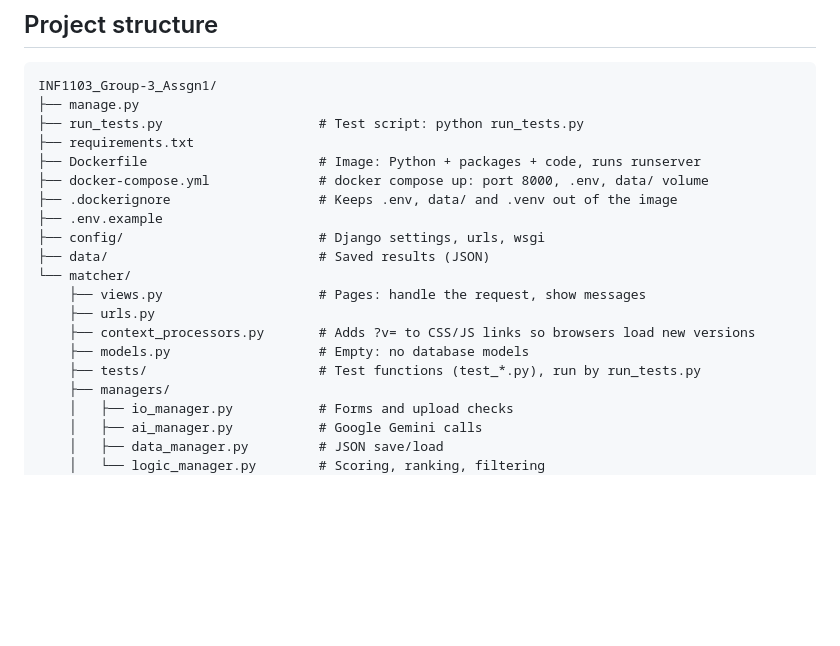
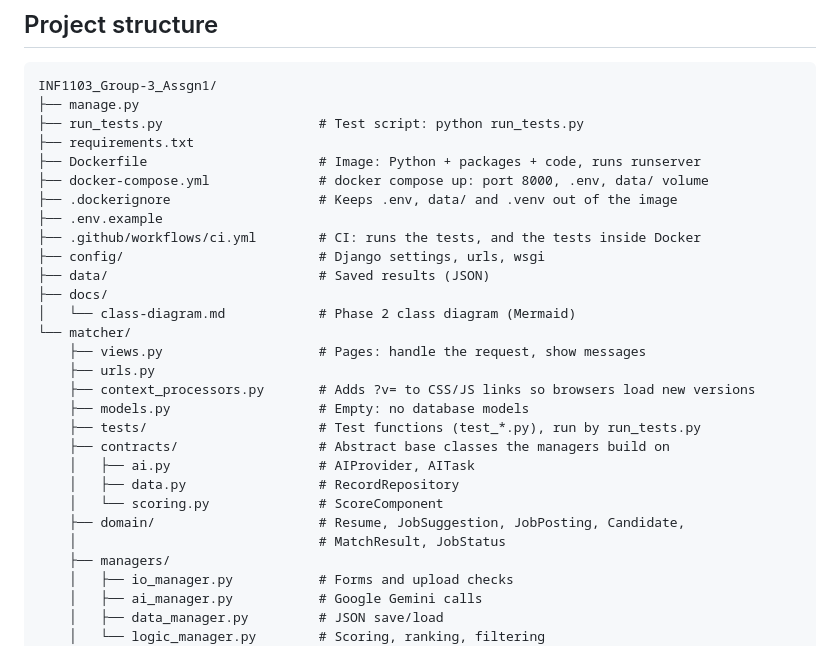
Before and after one commit to zeeEXE06/INF1103_Group-3_Assgn1, a Markdown page: README.md, the part around the change. GitHub-like rendering; blank space fills up the shorter version.

Commit message:
Show the new folders in the README's project structure
Adds the CI workflow, docs/ with the class diagram, and the
matcher/contracts and matcher/domain packages.

```diff
--- a/README.md
+++ b/README.md
@@ -265,14 +265,23 @@ INF1103_Group-3_Assgn1/
 ├── docker-compose.yml              # docker compose up: port 8000, .env, data/ volume
 ├── .dockerignore                   # Keeps .env, data/ and .venv out of the image
 ├── .env.example
+├── .github/workflows/ci.yml        # CI: runs the tests, and the tests inside Docker
 ├── config/                         # Django settings, urls, wsgi
 ├── data/                           # Saved results (JSON)
+├── docs/
+│   └── class-diagram.md            # Phase 2 class diagram (Mermaid)
 └── matcher/
     ├── views.py                    # Pages: handle the request, show messages
     ├── urls.py
     ├── context_processors.py       # Adds ?v= to CSS/JS links so browsers load new versions
     ├── models.py                   # Empty: no database models
     ├── tests/                      # Test functions (test_*.py), run by run_tests.py
+    ├── contracts/                  # Abstract base classes the managers build on
+    │   ├── ai.py                   # AIProvider, AITask
+    │   ├── data.py                 # RecordRepository
+    │   └── scoring.py              # ScoreComponent
+    ├── domain/                     # Resume, JobSuggestion, JobPosting, Candidate,
+    │                               # MatchResult, JobStatus
     ├── managers/
     │   ├── io_manager.py           # Forms and upload checks
     │   ├── ai_manager.py           # Google Gemini calls
```
